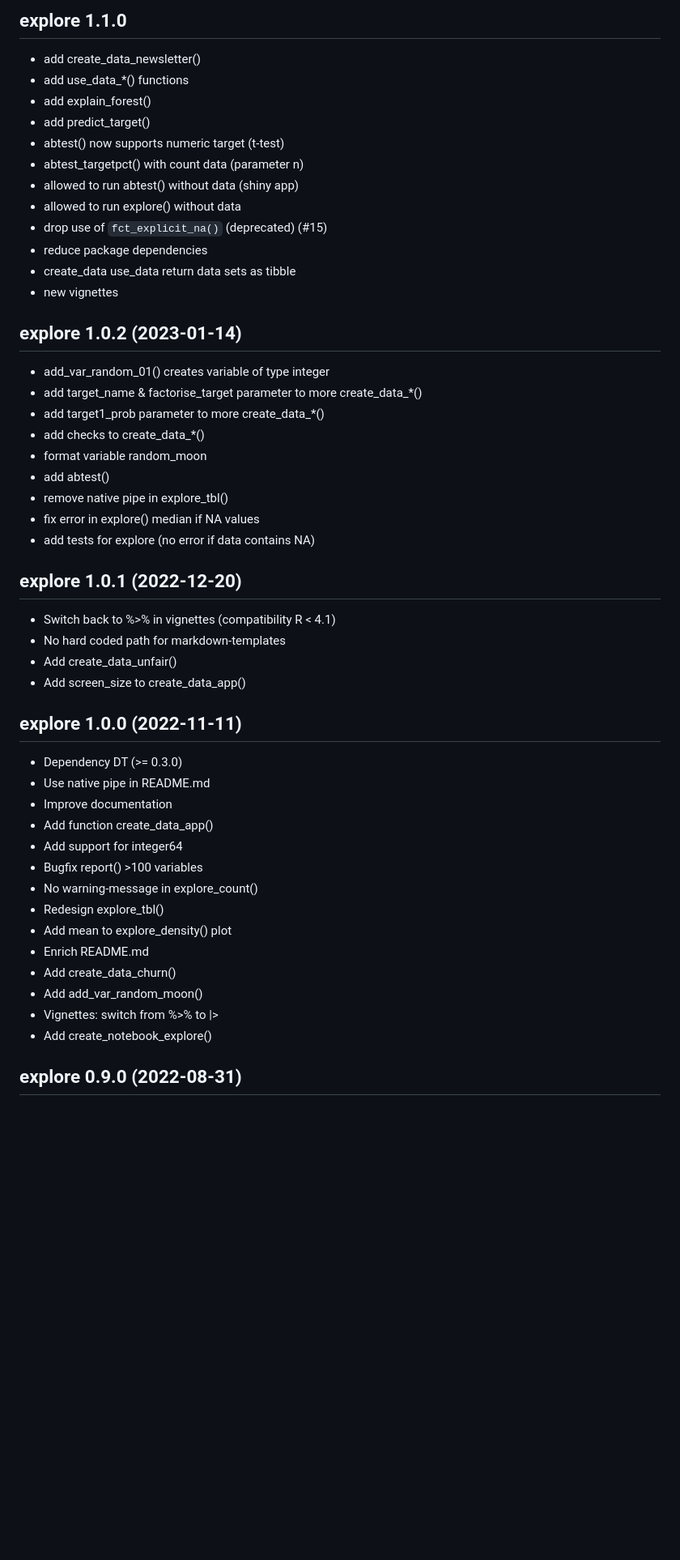
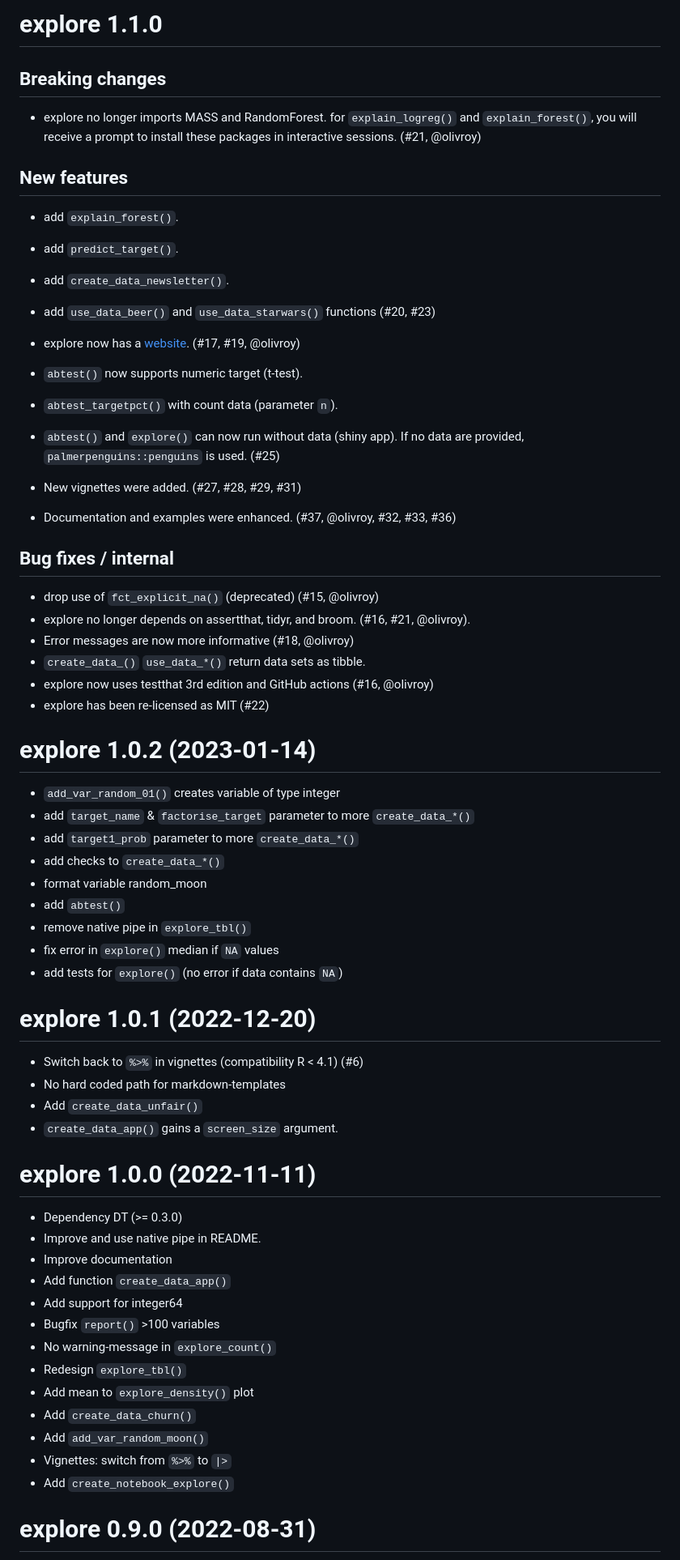
Before and after one commit to rolkra/explore, a Markdown page: NEWS.md, the part around one of its changes. Shown at 81% size. Rendered like a GitHub page; blank space fills up the shorter version.

Commit message:
Tweak news file, so it shows up better on the pkgdown website.

```diff
--- a/NEWS.md
+++ b/NEWS.md
@@ -1,53 +1,67 @@
-## explore 1.1.0
+# explore 1.1.0
 
-* add create_data_newsletter()
-* add use_data_*() functions
-* add explain_forest()
-* add predict_target()
-* abtest() now supports numeric target (t-test)
-* abtest_targetpct() with count data (parameter n)
-* allowed to run abtest() without data (shiny app)
-* allowed to run explore() without data
-* drop use of `fct_explicit_na()` (deprecated) (#15)
-* reduce package dependencies
-* create_data use_data return data sets as tibble
-* new vignettes
+## Breaking changes
 
-## explore 1.0.2 (2023-01-14)
+* explore no longer imports MASS and RandomForest. for `explain_logreg()` and `explain_forest()`, you will receive a prompt to install these packages in interactive sessions. (#21, @olivroy)
 
-* add_var_random_01() creates variable of type integer
-* add target_name & factorise_target parameter to more create_data_*()
-* add target1_prob parameter to more create_data_*()
-* add checks to create_data_*()
+## New features
+
+* add `explain_forest()`.
+* add `predict_target()`.
+* add `create_data_newsletter()`.
+* add `use_data_beer()` and `use_data_starwars()` functions (#20, #23)
+* explore now has a [website](https://rolkra.github.io/explore/). (#17, #19, @olivroy)
+
+* `abtest()` now supports numeric target (t-test).
+* `abtest_targetpct()` with count data (parameter `n`).
+* `abtest()` and `explore()` can now run without data (shiny app). If no data are provided, `palmerpenguins::penguins` is used. (#25)
+* New vignettes were added. (#27, #28, #29, #31)
+
+* Documentation and examples were enhanced. (#37, @olivroy, #32, #33, #36)
+
+## Bug fixes / internal
+
+* drop use of `fct_explicit_na()` (deprecated) (#15, @olivroy)
+* explore no longer depends on assertthat, tidyr, and broom. (#16, #21, @olivroy).
+* Error messages are now more informative (#18, @olivroy)
+* `create_data_()` `use_data_*()` return data sets as tibble.
+* explore now uses testthat 3rd edition and GitHub actions (#16, @olivroy)
+* explore has been re-licensed as MIT (#22)
+
+# explore 1.0.2 (2023-01-14)
+
+* `add_var_random_01()` creates variable of type integer
+* add `target_name` & `factorise_target` parameter to more `create_data_*()`
+* add `target1_prob` parameter to more `create_data_*()`
+* add checks to `create_data_*()`
 * format variable random_moon
-* add abtest()
-* remove native pipe in explore_tbl()
-* fix error in explore() median if NA values
-* add tests for explore (no error if data contains NA)
+* add `abtest()`
+* remove native pipe in `explore_tbl()`
+* fix error in `explore()` median if `NA` values
+* add tests for `explore()` (no error if data contains `NA`)
 
-## explore 1.0.1 (2022-12-20)
+# explore 1.0.1 (2022-12-20)
 
-* Switch back to %>% in vignettes (compatibility R < 4.1)
+* Switch back to `%>%` in vignettes (compatibility R < 4.1)  (#6)
 * No hard coded path for markdown-templates
-* Add create_data_unfair()
-* Add screen_size to create_data_app()
+* Add `create_data_unfair()`
+* `create_data_app()` gains a `screen_size` argument.
 
-## explore 1.0.0 (2022-11-11)
+# explore 1.0.0 (2022-11-11)
 
 * Dependency DT (>= 0.3.0)
-* Use native pipe in README.md
+* Improve and use native pipe in README.
 * Improve documentation
-* Add function create_data_app()
+* Add function `create_data_app()`
 * Add support for integer64
-* Bugfix report() >100 variables
-* No warning-message in explore_count()
-* Redesign explore_tbl()
-* Add mean to explore_density() plot
-* Enrich README.md
-* Add create_data_churn()
-* Add add_var_random_moon()
-* Vignettes: switch from %>% to |>
-* Add create_notebook_explore()
+* Bugfix `report()` >100 variables
+* No warning-message in `explore_count()`
+* Redesign `explore_tbl()`
+* Add mean to `explore_density()` plot
+* Add `create_data_churn()`
+* Add `add_var_random_moon()`
+* Vignettes: switch from `%>%` to `|>`
+* Add `create_notebook_explore()`
 
-## explore 0.9.0 (2022-08-31)
+# explore 0.9.0 (2022-08-31)
 
```
Also changed, not shown: other parts of NEWS.md (+110 -111 lines).
